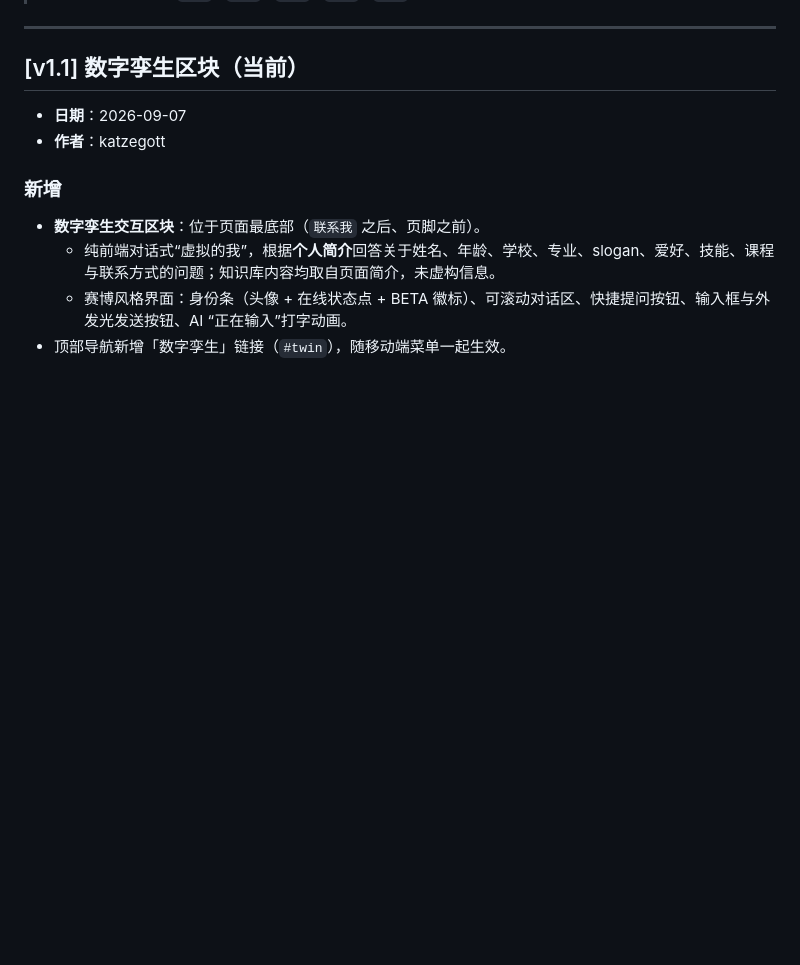
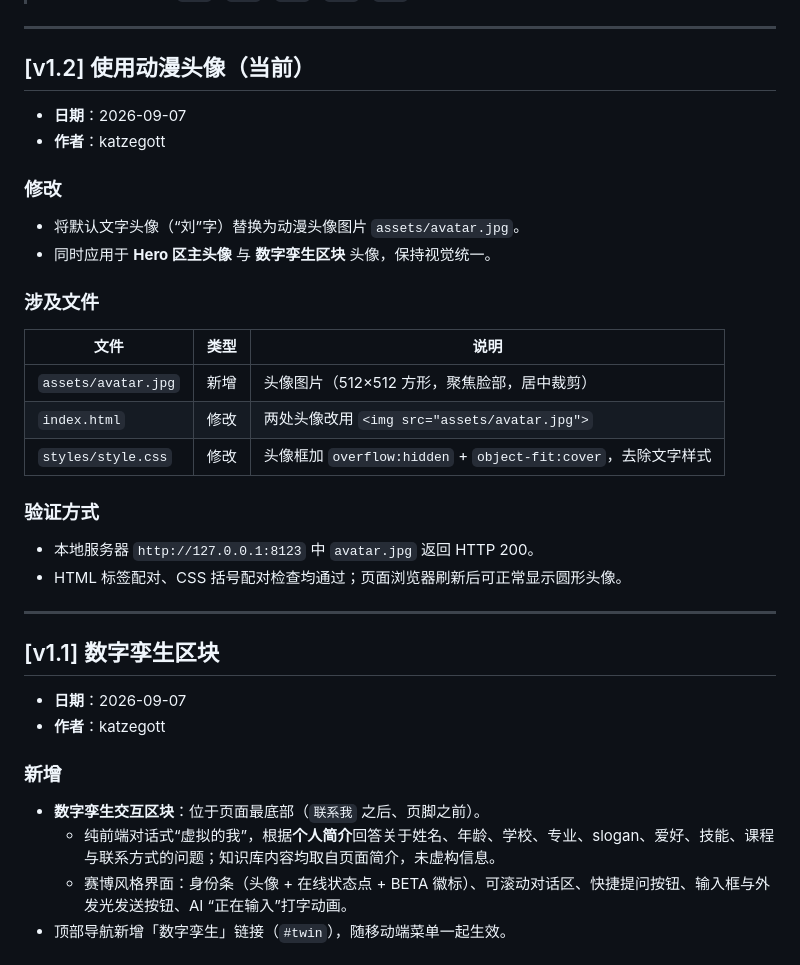
Before and after one commit to Yunochi0v0/personal-homepage, a Markdown page: CHANGELOG.md, the part around the change. Drawn GitHub-style; blank space fills up the shorter version.

Commit message:
docs: CHANGELOG 记录 v1.2 动漫头像改动

```diff
--- a/CHANGELOG.md
+++ b/CHANGELOG.md
@@ -10,7 +10,29 @@
 
 ---
 
-## [v1.1] 数字孪生区块（当前）
+## [v1.2] 使用动漫头像（当前）
+
+- **日期**：2026-09-07
+- **作者**：katzegott
+
+### 修改
+- 将默认文字头像（“刘”字）替换为动漫头像图片 `assets/avatar.jpg`。
+- 同时应用于 **Hero 区主头像** 与 **数字孪生区块** 头像，保持视觉统一。
+
+### 涉及文件
+| 文件 | 类型 | 说明 |
+| --- | --- | --- |
+| `assets/avatar.jpg` | 新增 | 头像图片（512×512 方形，聚焦脸部，居中裁剪） |
+| `index.html` | 修改 | 两处头像改用 `<img src="assets/avatar.jpg">` |
+| `styles/style.css` | 修改 | 头像框加 `overflow:hidden` + `object-fit:cover`，去除文字样式 |
+
+### 验证方式
+- 本地服务器 `http://127.0.0.1:8123` 中 `avatar.jpg` 返回 HTTP 200。
+- HTML 标签配对、CSS 括号配对检查均通过；页面浏览器刷新后可正常显示圆形头像。
+
+---
+
+## [v1.1] 数字孪生区块
 
 - **日期**：2026-09-07
 - **作者**：katzegott
```
